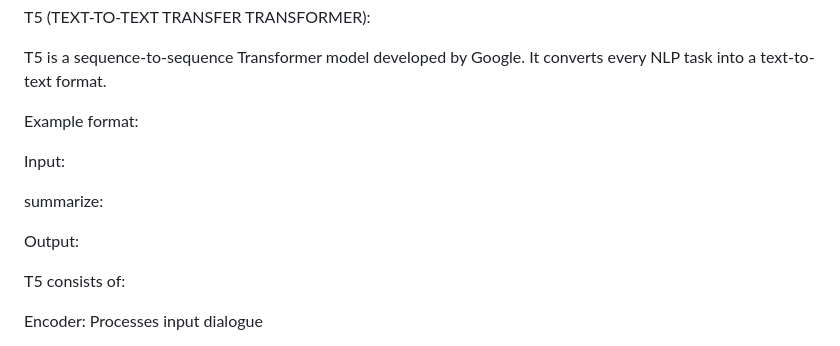
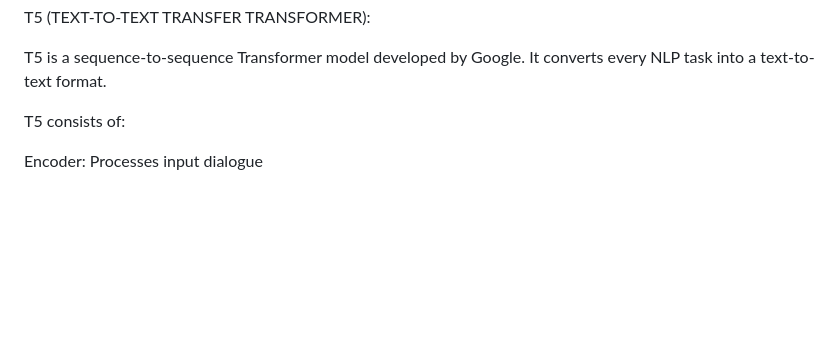
Before and after one commit to SyedSarafeenaAli/TextSummarization, a Markdown page: README.md, the part around the change. Rendered like a GitHub page; blank space fills up the shorter version.

```diff
--- a/README.md
+++ b/README.md
@@ -17,16 +17,6 @@ This project implements Abstractive Text Summarization using a Transformer-based
 T5 (TEXT-TO-TEXT TRANSFER TRANSFORMER):
 
 T5 is a sequence-to-sequence Transformer model developed by Google. It converts every NLP task into a text-to-text format.
-
-Example format:
-
-Input:
-
-summarize: <dialogue text>
-
-Output:
-
-<generated summary>
 
 T5 consists of:
 
```
